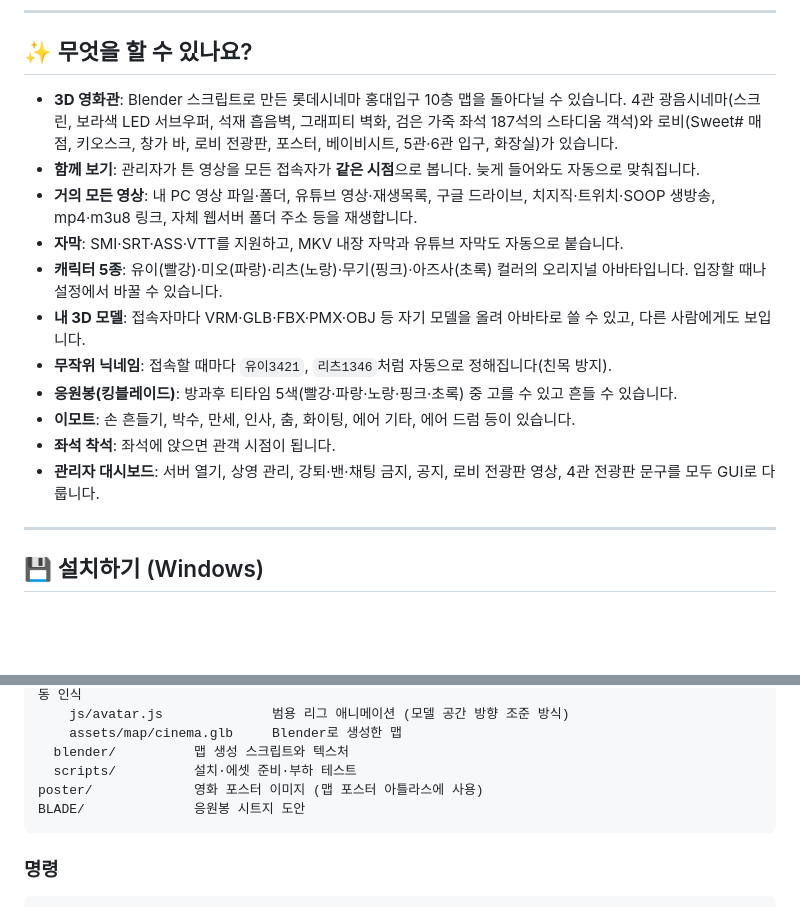
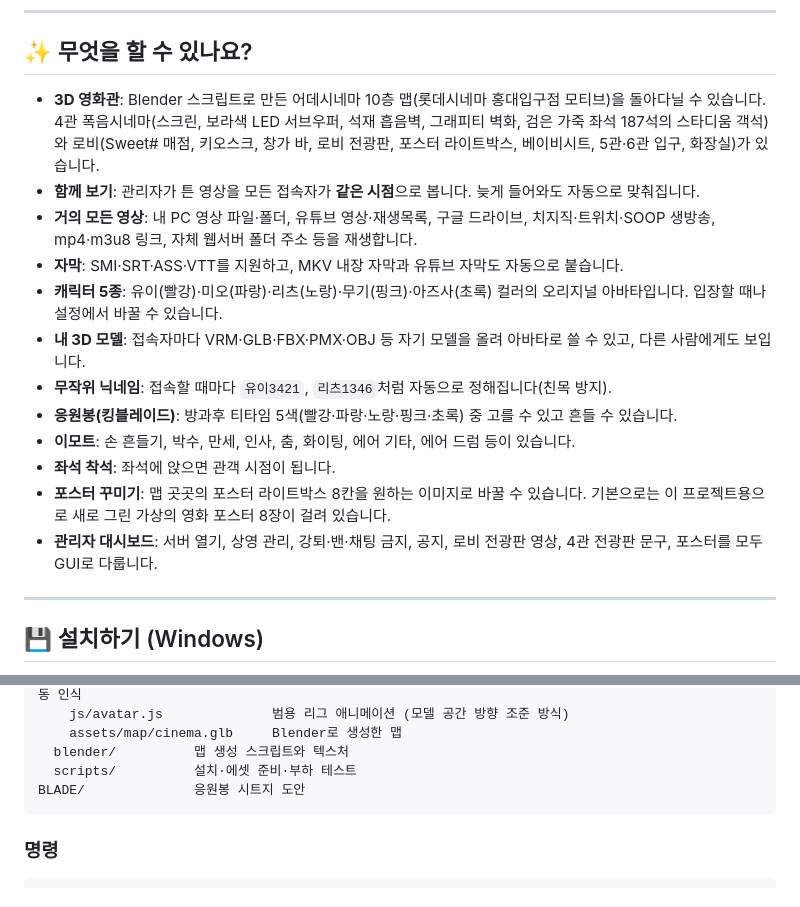
Before and after one commit to cailet0422/cyber-hongdae, a Markdown page: README.md, 2 parts joined by grey strips. Rendered like a GitHub page; blank space fills up the shorter version.

````diff
--- a/README.md
+++ b/README.md
@@ -40,7 +41,7 @@
 
 ## ✨ 무엇을 할 수 있나요?
 
-- **3D 영화관**: Blender 스크립트로 만든 롯데시네마 홍대입구 10층 맵을 돌아다닐 수 있습니다. 4관 광음시네마(스크린, 보라색 LED 서브우퍼, 석재 흡음벽, 그래피티 벽화, 검은 가죽 좌석 187석의 스타디움 객석)와 로비(Sweet# 매점, 키오스크, 창가 바, 로비 전광판, 포스터, 베이비시트, 5관·6관 입구, 화장실)가 있습니다.
+- **3D 영화관**: Blender 스크립트로 만든 어데시네마 10층 맵(롯데시네마 홍대입구점 모티브)을 돌아다닐 수 있습니다. 4관 폭음시네마(스크린, 보라색 LED 서브우퍼, 석재 흡음벽, 그래피티 벽화, 검은 가죽 좌석 187석의 스타디움 객석)와 로비(Sweet# 매점, 키오스크, 창가 바, 로비 전광판, 포스터 라이트박스, 베이비시트, 5관·6관 입구, 화장실)가 있습니다.
 - **함께 보기**: 관리자가 튼 영상을 모든 접속자가 **같은 시점**으로 봅니다. 늦게 들어와도 자동으로 맞춰집니다.
 - **거의 모든 영상**: 내 PC 영상 파일·폴더, 유튜브 영상·재생목록, 구글 드라이브, 치지직·트위치·SOOP 생방송, mp4·m3u8 링크, 자체 웹서버 폴더 주소 등을 재생합니다.
 - **자막**: SMI·SRT·ASS·VTT를 지원하고, MKV 내장 자막과 유튜브 자막도 자동으로 붙습니다.
@@ -50,7 +51,8 @@
 - **응원봉(킹블레이드)**: 방과후 티타임 5색(빨강·파랑·노랑·핑크·초록) 중 고를 수 있고 흔들 수 있습니다.
 - **이모트**: 손 흔들기, 박수, 만세, 인사, 춤, 화이팅, 에어 기타, 에어 드럼 등이 있습니다.
 - **좌석 착석**: 좌석에 앉으면 관객 시점이 됩니다.
-- **관리자 대시보드**: 서버 열기, 상영 관리, 강퇴·밴·채팅 금지, 공지, 로비 전광판 영상, 4관 전광판 문구를 모두 GUI로 다룹니다.
+- **포스터 꾸미기**: 맵 곳곳의 포스터 라이트박스 8칸을 원하는 이미지로 바꿀 수 있습니다. 기본으로는 이 프로젝트용으로 새로 그린 가상의 영화 포스터 8장이 걸려 있습니다.
+- **관리자 대시보드**: 서버 열기, 상영 관리, 강퇴·밴·채팅 금지, 공지, 로비 전광판 영상, 4관 전광판 문구, 포스터를 모두 GUI로 다룹니다.
 
 ---
 
@@ -307,7 +320,6 @@ app/
     assets/map/cinema.glb     Blender로 생성한 맵
   blender/          맵 생성 스크립트와 텍스처
   scripts/          설치·에셋 준비·부하 테스트
-poster/             영화 포스터 이미지 (맵 포스터 아틀라스에 사용)
 BLADE/              응원봉 시트지 도안
 ```
 
````
Also changed, not shown: other parts of README.md (+25 -12 lines), README.en.md (+13 -4 lines), docs/images/dashboard_board.png, docs/images/dashboard_home.png, docs/images/dashboard_media.png, docs/images/dashboard_posters.png (added), docs/images/entrance.jpg, docs/images/lobby.jpg.
